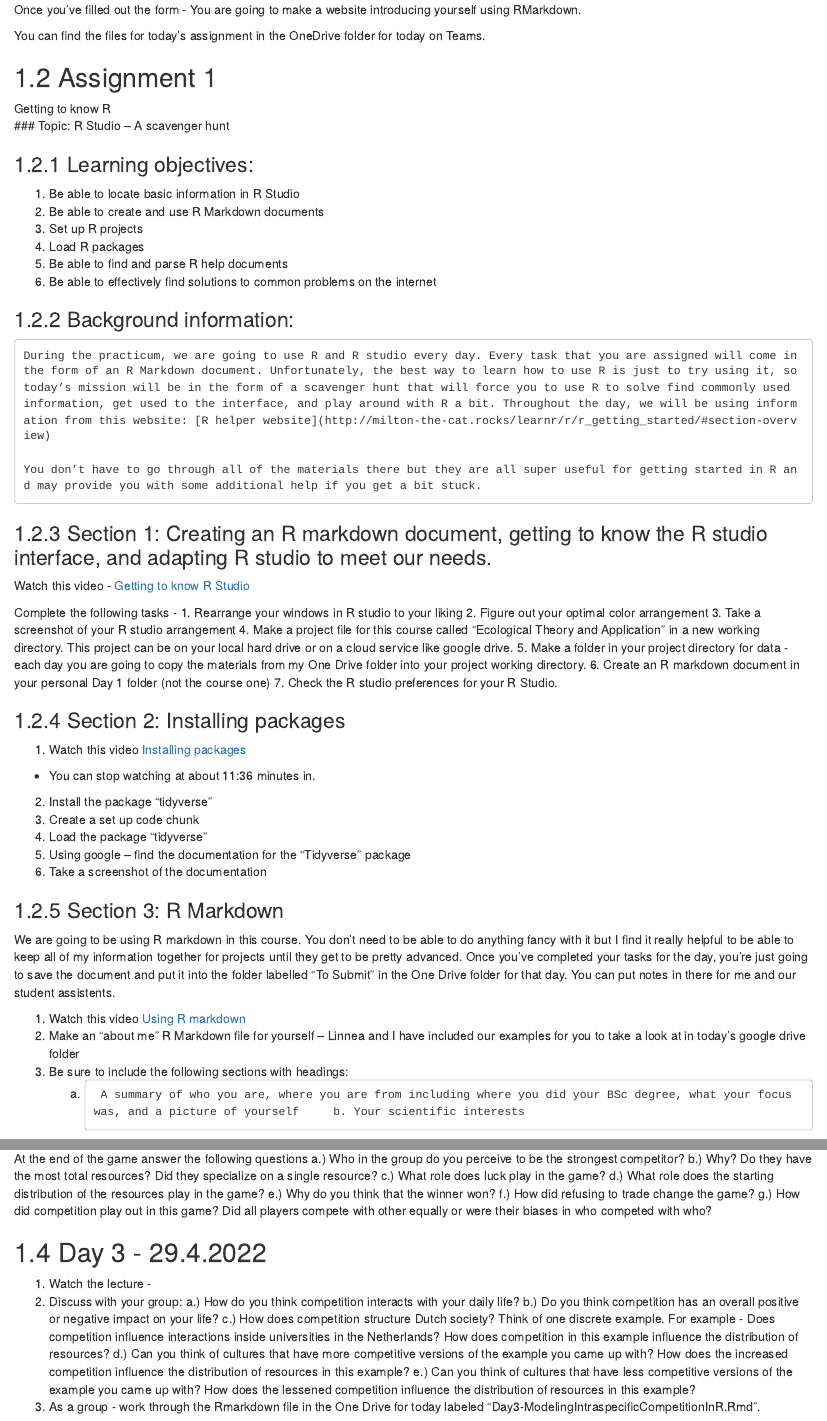
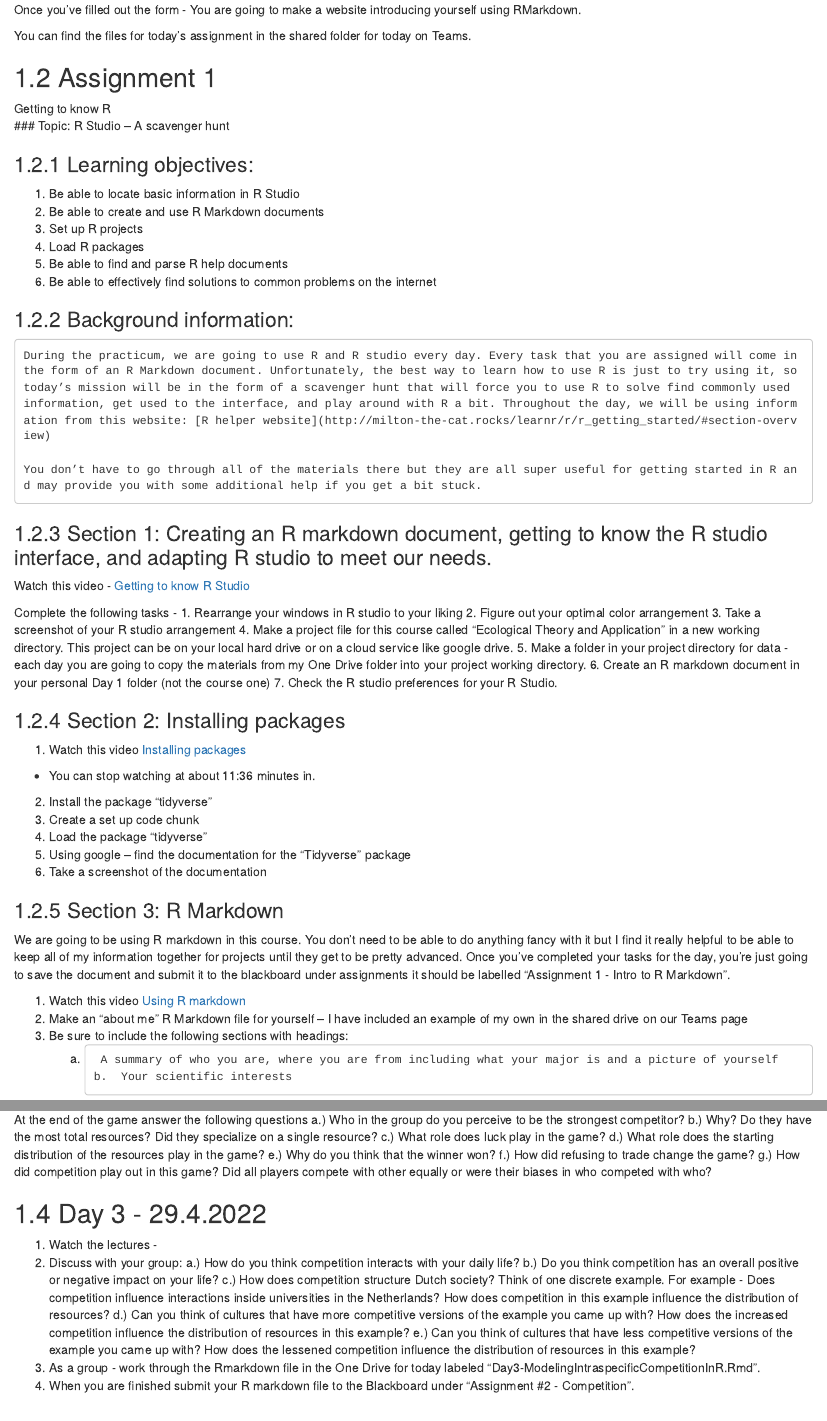
Before and after one commit to katie-barry44/EcologicalTheoryAndApplications, an R Markdown document (01-Week1.Rmd): the page in a window 1100 px wide, from 300 px down, and a second part further down, joined at a grey line. Rendered offline with R 4.5, knitr and Pandoc, with nearby package versions; drawn as R Markdown's standard HTML page in place of the format the file asks for.

Commit message:
Updating the instructions for the competition assignment

```diff
--- a/01-Week1.Rmd
+++ b/01-Week1.Rmd
@@ -20,7 +20,7 @@ We will use this survey to put you into groups so that you can best facilitate e
 
 Once you've filled out the form - You are going to make a website introducing yourself using RMarkdown.
 
-You can find the files for today's assignment in the OneDrive folder for today on Teams.
+You can find the files for today's assignment in the shared folder for today on Teams.
 
 ## Assignment 1
 Getting to know R
@@ -62,12 +62,12 @@ Complete the following tasks -
 6.	Take a screenshot of the documentation
 
 ### Section 3: R Markdown
-We are going to be using R markdown in this course. You don’t need to be able to do anything fancy with it but I find it really helpful to be able to keep all of my information together for projects until they get to be pretty advanced. Once you’ve completed your tasks for the day, you’re just going to save the document and put it into the folder labelled "To Submit" in the One Drive folder for that day. You can put notes in there for me and our student assistents.
+We are going to be using R markdown in this course. You don’t need to be able to do anything fancy with it but I find it really helpful to be able to keep all of my information together for projects until they get to be pretty advanced. Once you’ve completed your tasks for the day, you’re just going to save the document and submit it to the blackboard under assignments it should be labelled "Assignment 1 - Intro to R Markdown".
 
 1. Watch this video [Using R markdown](https://youtu.be/u4ZdvYXjsIo)
-2.	Make an “about me” R Markdown file for yourself – Linnea and I have included our examples for you to take a look at in today’s google drive folder
+2.	Make an “about me” R Markdown file for yourself – I have included an example of my own in the shared drive on our Teams page
 3.	Be sure to include the following sections with headings:
-    a.  	A summary of who you are, where you are from including where you did your BSc degree, what your focus was, and a picture of yourself     b.	Your scientific interests
+    a.  	A summary of who you are, where you are from including what your major is and a picture of yourself     b.	Your scientific interests
     c.	Your experience in R, with stats in general
     d.	Your hobbies
 4.	At the end of this document – add a section called “The adventures in R that I have had today” include:
@@ -191,7 +191,7 @@ At the end of the game answer the following questions
   g.)	How did competition play out in this game? Did all players compete with other equally or were their biases in who competed with who?
 
 ## Day 3 - 29.4.2022
-1. Watch the lecture -
+1. Watch the lectures -
 2. Discuss with your group:
     a.) How do you think competition interacts with your daily life?
     b.) Do you think competition has an overall positive or negative impact on your life?
@@ -201,3 +201,4 @@ At the end of the game answer the following questions
     d.) Can you think of cultures that have more competitive versions of the example you came up with? How does the increased competition influence the distribution of resources in this example?
     e.) Can you think of cultures that have less competitive versions of the example you came up with? How does the lessened competition influence the distribution of resources in this example?
 3. As a group - work through the Rmarkdown file in the One Drive for today labeled "Day3-ModelingIntraspecificCompetitionInR.Rmd".
+4. When you are finished submit your R markdown file to the Blackboard under "Assignment #2 - Competition".
```
Also changed, not shown: GroupAssignments.xlsx (added), docs/search_index.json, 01-Week1.Rmd (4 more changed lines), 3 other files.
